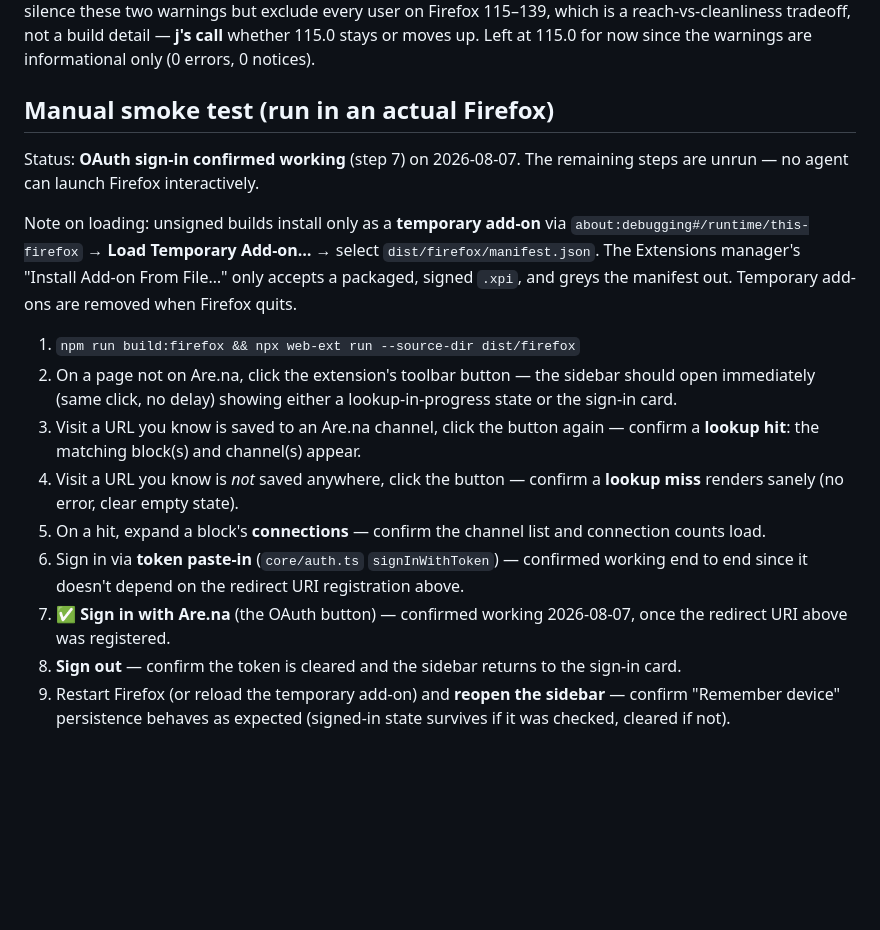
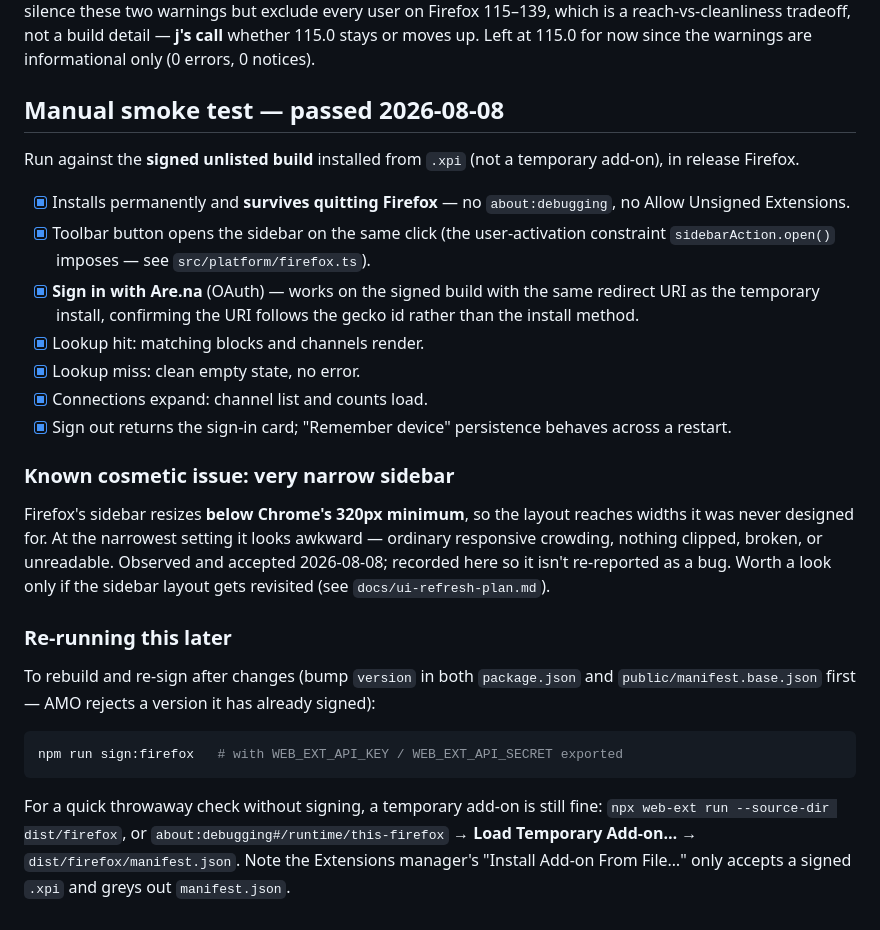
Before and after one commit to jsplitlog/Are.na-Browser-Extension, a Markdown page: docs/firefox.md, the part around the change. Rendered like a GitHub page; blank space fills up the shorter version.

Commit message:
Mark the Firefox smoke test passed on the signed build
Records the narrow-sidebar crowding as observed and accepted, since Firefox
resizes below Chrome's 320px floor and it would otherwise get re-reported.

Co-Authored-By: Claude Opus 5 <noreply@anthropic.com>

````diff
--- a/docs/firefox.md
+++ b/docs/firefox.md
@@ -211,35 +211,46 @@ because that's the plan's documented floor for `storage.session` support
 **j's call** whether 115.0 stays or moves up. Left at 115.0 for now since
 the warnings are informational only (0 errors, 0 notices).
 
-## Manual smoke test (run in an actual Firefox)
+## Manual smoke test — passed 2026-08-08
 
-Status: **OAuth sign-in confirmed working** (step 7) on 2026-08-07. The
-remaining steps are unrun — no agent can launch Firefox interactively.
+Run against the **signed unlisted build** installed from `.xpi` (not a
+temporary add-on), in release Firefox.
 
-Note on loading: unsigned builds install only as a **temporary add-on** via
+- [x] Installs permanently and **survives quitting Firefox** — no
+      `about:debugging`, no Allow Unsigned Extensions.
+- [x] Toolbar button opens the sidebar on the same click (the
+      user-activation constraint `sidebarAction.open()` imposes — see
+      `src/platform/firefox.ts`).
+- [x] **Sign in with Are.na** (OAuth) — works on the signed build with the
+      same redirect URI as the temporary install, confirming the URI follows
+      the gecko id rather than the install method.
+- [x] Lookup hit: matching blocks and channels render.
+- [x] Lookup miss: clean empty state, no error.
+- [x] Connections expand: channel list and counts load.
+- [x] Sign out returns the sign-in card; "Remember device" persistence
+      behaves across a restart.
+
+### Known cosmetic issue: very narrow sidebar
+
+Firefox's sidebar resizes **below Chrome's 320px minimum**, so the layout
+reaches widths it was never designed for. At the narrowest setting it looks
+awkward — ordinary responsive crowding, nothing clipped, broken, or
+unreadable. Observed and accepted 2026-08-08; recorded here so it isn't
+re-reported as a bug. Worth a look only if the sidebar layout gets revisited
+(see `docs/ui-refresh-plan.md`).
+
+### Re-running this later
+
+To rebuild and re-sign after changes (bump `version` in both `package.json`
+and `public/manifest.base.json` first — AMO rejects a version it has already
+signed):
+
+```sh
+npm run sign:firefox   # with WEB_EXT_API_KEY / WEB_EXT_API_SECRET exported
+```
+
+For a quick throwaway check without signing, a temporary add-on is still
+fine: `npx web-ext run --source-dir dist/firefox`, or
 `about:debugging#/runtime/this-firefox` → **Load Temporary Add-on…** →
-select `dist/firefox/manifest.json`. The Extensions manager's "Install
-Add-on From File…" only accepts a packaged, signed `.xpi`, and greys the
-manifest out. Temporary add-ons are removed when Firefox quits.
-
-1. `npm run build:firefox && npx web-ext run --source-dir dist/firefox`
-2. On a page not on Are.na, click the extension's toolbar button — the
-   sidebar should open immediately (same click, no delay) showing either a
-   lookup-in-progress state or the sign-in card.
-3. Visit a URL you know is saved to an Are.na channel, click the button
-   again — confirm a **lookup hit**: the matching block(s) and channel(s)
-   appear.
-4. Visit a URL you know is *not* saved anywhere, click the button — confirm
-   a **lookup miss** renders sanely (no error, clear empty state).
-5. On a hit, expand a block's **connections** — confirm the channel list
-   and connection counts load.
-6. Sign in via **token paste-in** (`core/auth.ts` `signInWithToken`) —
-   confirmed working end to end since it doesn't depend on the redirect URI
-   registration above.
-7. ✅ **Sign in with Are.na** (the OAuth button) — confirmed working
-   2026-08-07, once the redirect URI above was registered.
-8. **Sign out** — confirm the token is cleared and the sidebar returns to
-   the sign-in card.
-9. Restart Firefox (or reload the temporary add-on) and **reopen the
-   sidebar** — confirm "Remember device" persistence behaves as expected
-   (signed-in state survives if it was checked, cleared if not).
+`dist/firefox/manifest.json`. Note the Extensions manager's "Install Add-on
+From File…" only accepts a signed `.xpi` and greys out `manifest.json`.
````
